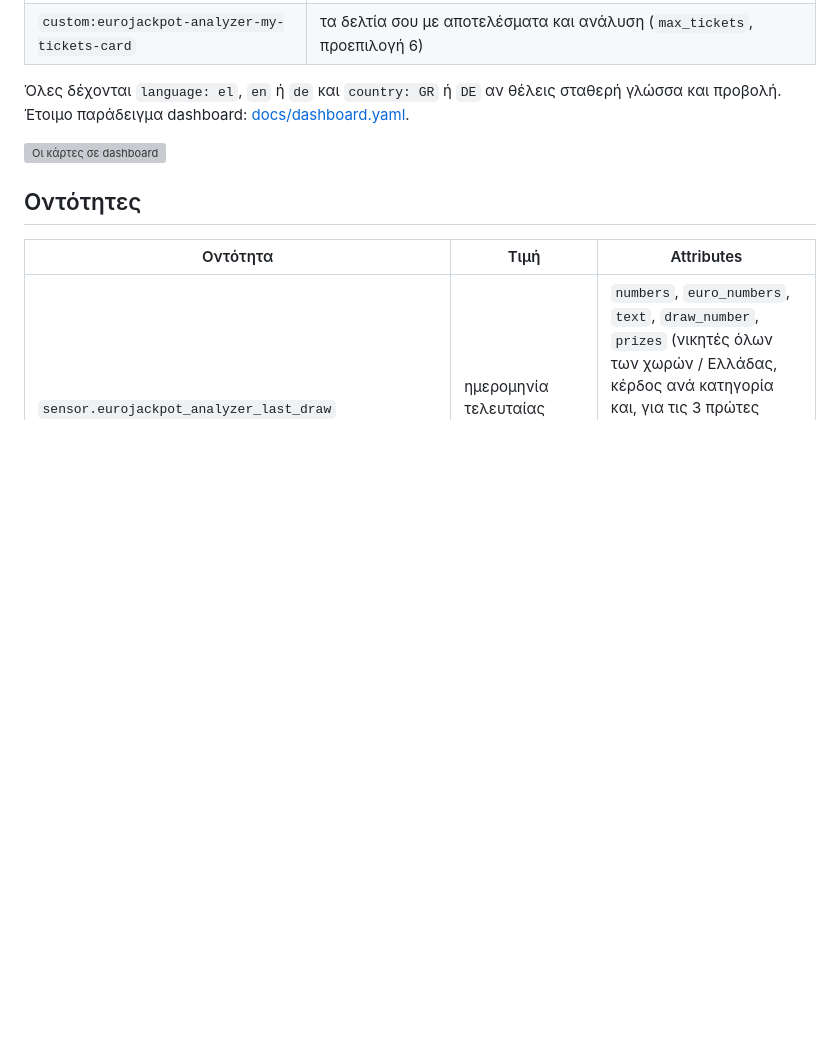
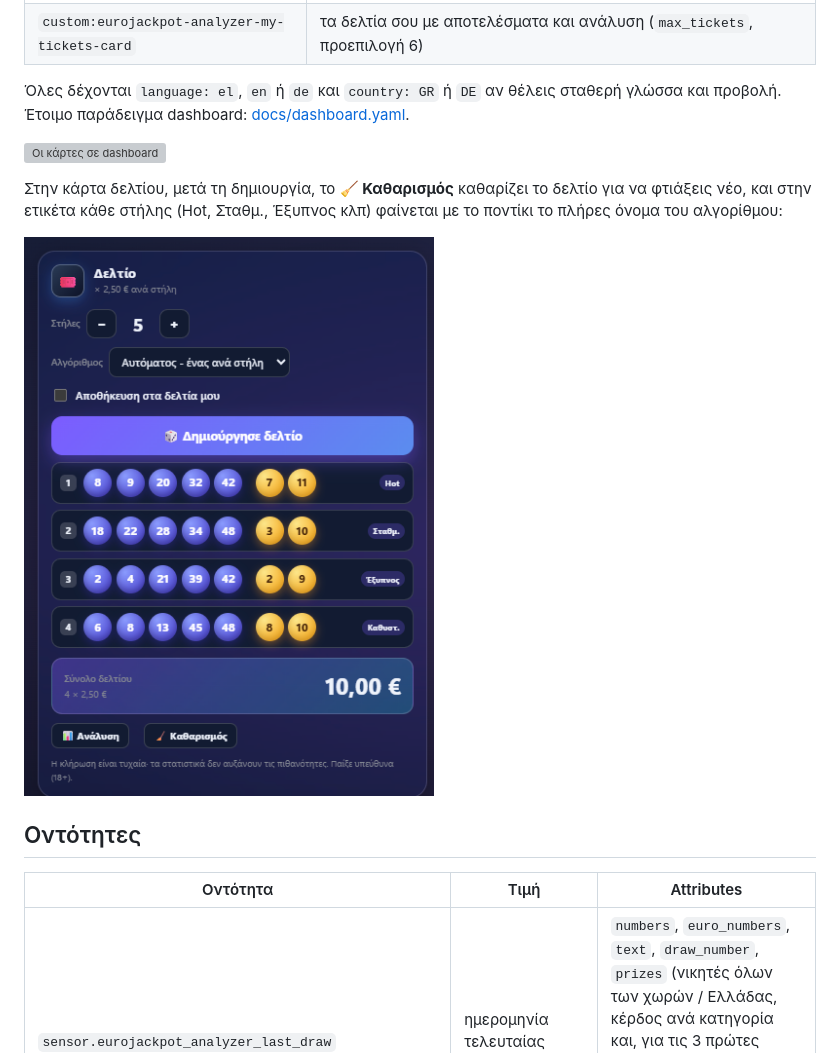
Before and after one commit to VeZReVouLiS/EuroJackpot-Analyzer-HA, a Markdown page: README.md, the part around the change. Drawn GitHub-style; pictures changed too: docs/images/13-ticket-card.png (added); blank space fills up the shorter version; grey boxes are pictures that could not be loaded.

Commit message:
Docs: ticket card with the Clear button (real Home Assistant screenshots, Greek and English)
Co-Authored-By: Claude Sonnet 5.5 <noreply@anthropic.com>

```diff
--- a/README.md
+++ b/README.md
@@ -96,6 +96,10 @@
 Όλες δέχονται `language: el`, `en` ή `de` και `country: GR` ή `DE` αν θέλεις σταθερή γλώσσα και προβολή. Έτοιμο παράδειγμα dashboard: [docs/dashboard.yaml](docs/dashboard.yaml).
 
 ![Οι κάρτες σε dashboard](docs/images/03-dashboard-cards.png)
+
+Στην κάρτα δελτίου, μετά τη δημιουργία, το **🧹 Καθαρισμός** καθαρίζει το δελτίο για να φτιάξεις νέο, και στην ετικέτα κάθε στήλης (Hot, Σταθμ., Έξυπνος κλπ) φαίνεται με το ποντίκι το πλήρες όνομα του αλγορίθμου:
+
+![Η κάρτα δελτίου με το κουμπί Καθαρισμός](docs/images/13-ticket-card.png)
 
 ## Οντότητες
 | Οντότητα | Τιμή | Attributes |
```
Also changed, not shown: README.en.md (+4 -0 lines), docs/images/13-ticket-card-en.png (added).
